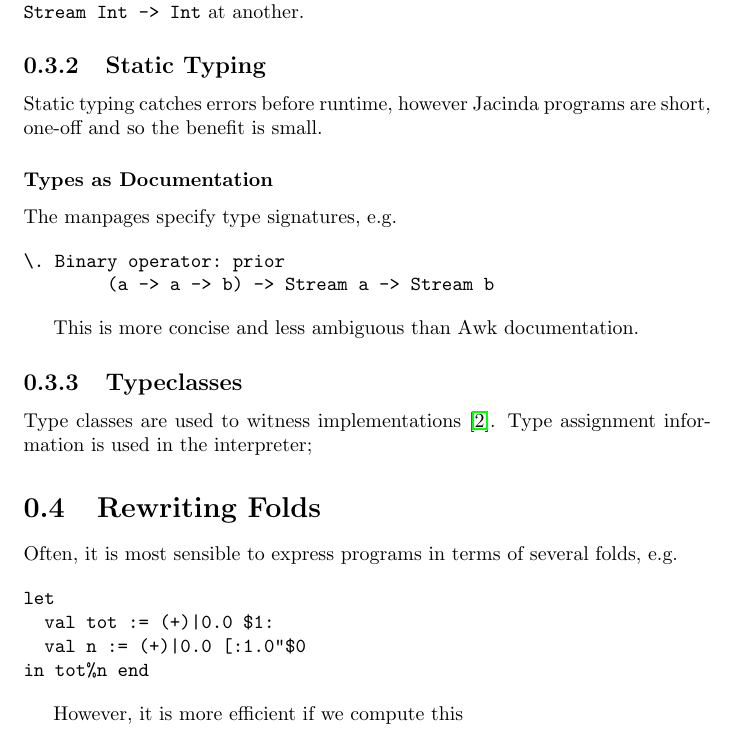
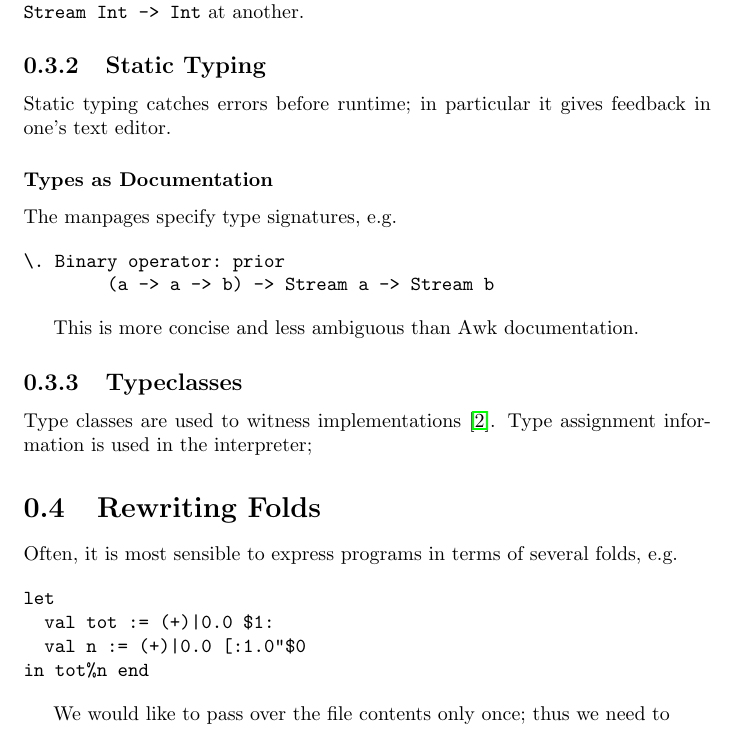
Before and after one commit to vmchale/jacinda, a LaTeX document (doc/foundations.tex): part of page 3 of 4, cut so that both start at the same text. Compiled offline with pdfLaTeX.

Commit message:
sentences

```diff
--- a/doc/foundations.tex
+++ b/doc/foundations.tex
@@ -56,9 +56,7 @@ is not accepted because {\tt sum} has type {\tt List Int -> Int} at one site and
 
 \subsection{Static Typing}
 
-Static typing catches errors before runtime, however Jacinda programs are short, one-off and so the benefit is small.
-
-% editor feedback
+Static typing catches errors before runtime; in particular it gives feedback in one's text editor.
 
 \subsubsection{Types as Documentation}
 
@@ -86,7 +84,7 @@ let
 in tot%n end
 \end{verbatim}
 
-However, it is more efficient if we compute this
+We would like to pass over the file contents only once; thus we need to
 
 \bibliographystyle{plain}
 \bibliography{foundations.bib}
```
